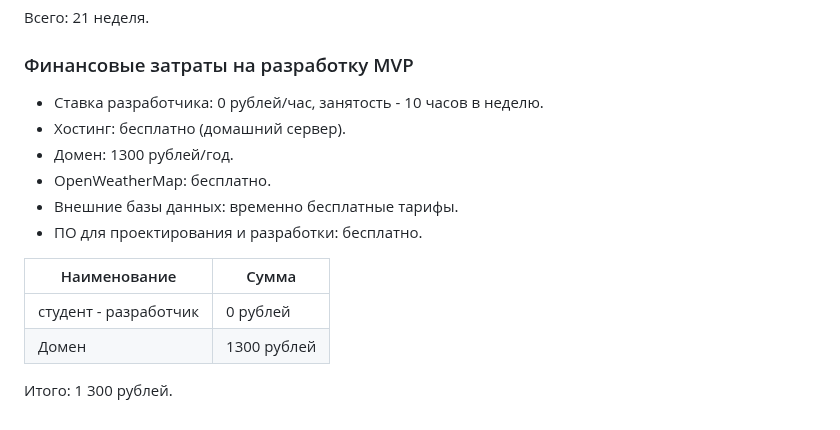
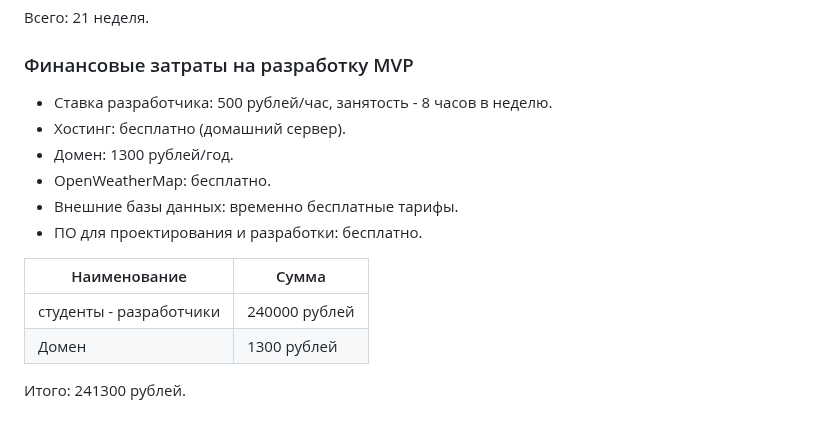
Before and after one commit to Kostyn323/Project-weather_site, a Markdown page: domain_analysis.md, the part around the change. Rendered like a GitHub page.

```diff
--- a/domain_analysis.md
+++ b/domain_analysis.md
@@ -135,16 +135,16 @@
 
 ### Финансовые затраты на разработку MVP
 
-- Ставка разработчика: 0 рублей/час, занятость - 10 часов в неделю.
+- Ставка разработчика: 500 рублей/час, занятость - 8 часов в неделю.
 - Хостинг: бесплатно (домашний сервер).
 - Домен: 1300 рублей/год.
 - OpenWeatherMap: бесплатно.
 - Внешние базы данных: временно бесплатные тарифы.
 - ПО для проектирования и разработки: бесплатно.
 
-| Наименование          | Сумма       |
-| --------------------- | ----------- |
-| студент - разработчик | 0 рублей    |
-| Домен                 | 1300 рублей |
+| Наименование            | Сумма              |
+| ----------------------- | ------------------ |
+| студенты - разработчики | 240000 рублей      |
+| Домен                   | 1300 рублей        |
 
-Итого: 1 300 рублей.
+Итого: 241300 рублей.
```
